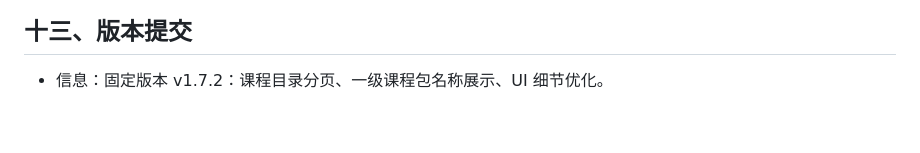
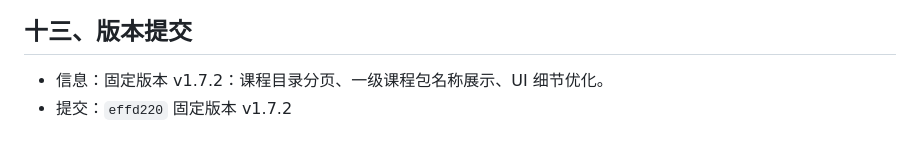
Before and after one commit to Poliax/chengze.online, a Markdown page: docs/开发日志-2026-08-24.md, the part around the change. Rendered like a GitHub page.

Commit message:
记录 v1.7.2 提交号

```diff
--- a/docs/开发日志-2026-08-24.md
+++ b/docs/开发日志-2026-08-24.md
@@ -86,3 +86,4 @@
 ## 十三、版本提交
 
 - 信息：固定版本 v1.7.2：课程目录分页、一级课程包名称展示、UI 细节优化。
+- 提交：`effd220` 固定版本 v1.7.2
```
